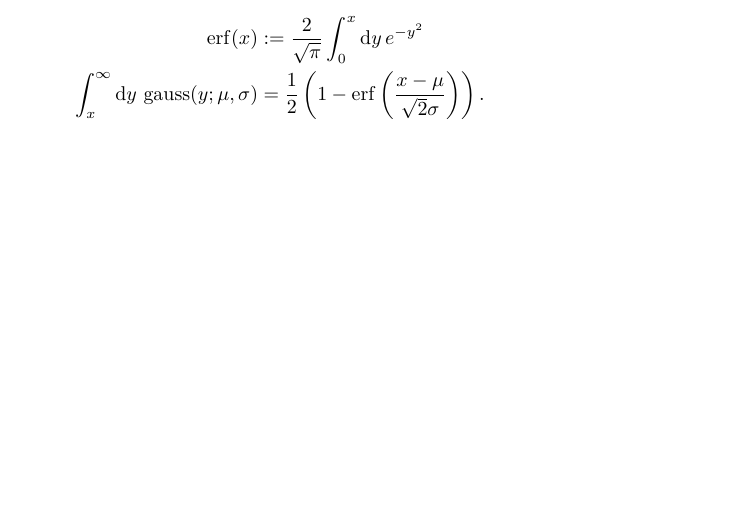
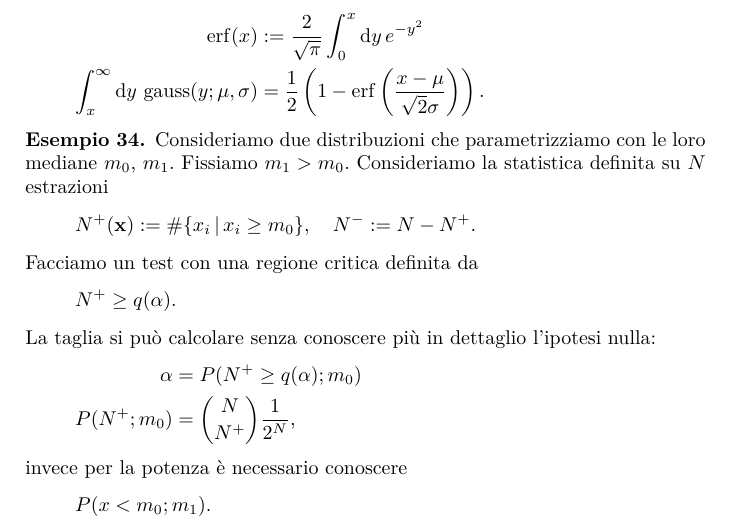
Before and after one commit to Gattocrucco/analstat, a LaTeX document (appunti_print_a4_vert.tex, which reads lezioni/lez-2017-12-01.tex): part of page 55 of 69, cut so that both start at the same text, the shorter picture padded with empty space. Compiled offline with pdfLaTeX.

Commit message:
continua 1 dicembre test con la mediana

```diff
--- a/lezioni/lez-2017-12-01.tex
+++ b/lezioni/lez-2017-12-01.tex
@@ -112,3 +112,29 @@ la distribuzione $\chi^2$ con $d-n$ gradi di libertà.
 		&= \frac12 \left( 1 - \erf\left(\frac{x-\mu}{\sqrt2\sigma}\right) \right).
 	\end{align*}
 \end{solution*}
+
+\begin{example}
+	Consideriamo due distribuzioni che parametrizziamo con le loro mediane $m_0$, $m_1$.
+	Fissiamo $m_1>m_0$.
+	Consideriamo la statistica definita su $N$ estrazioni
+	\begin{equation*}
+		N^+(\mathbf x)
+		\is \#\setdef[x_i]{x_i\ge m_0},
+		\quad N^- \is N - N^+.
+	\end{equation*}
+	Facciamo un test con una regione critica definita da
+	\begin{equation*}
+		N^+ \ge q(\alpha).
+	\end{equation*}
+	La taglia si può calcolare senza conoscere più in dettaglio l'ipotesi nulla:
+	\begin{align*}
+		\alpha
+		&= P(N^+\ge q(\alpha);m_0) \\
+		P(N^+;m_0)
+		&= \binom N{N^+} \frac1{2^N},
+	\end{align*}
+	invece per la potenza è necessario conoscere
+	\begin{equation*}
+		P(x<m_0;m_1).
+	\end{equation*}
+\end{example}
```
